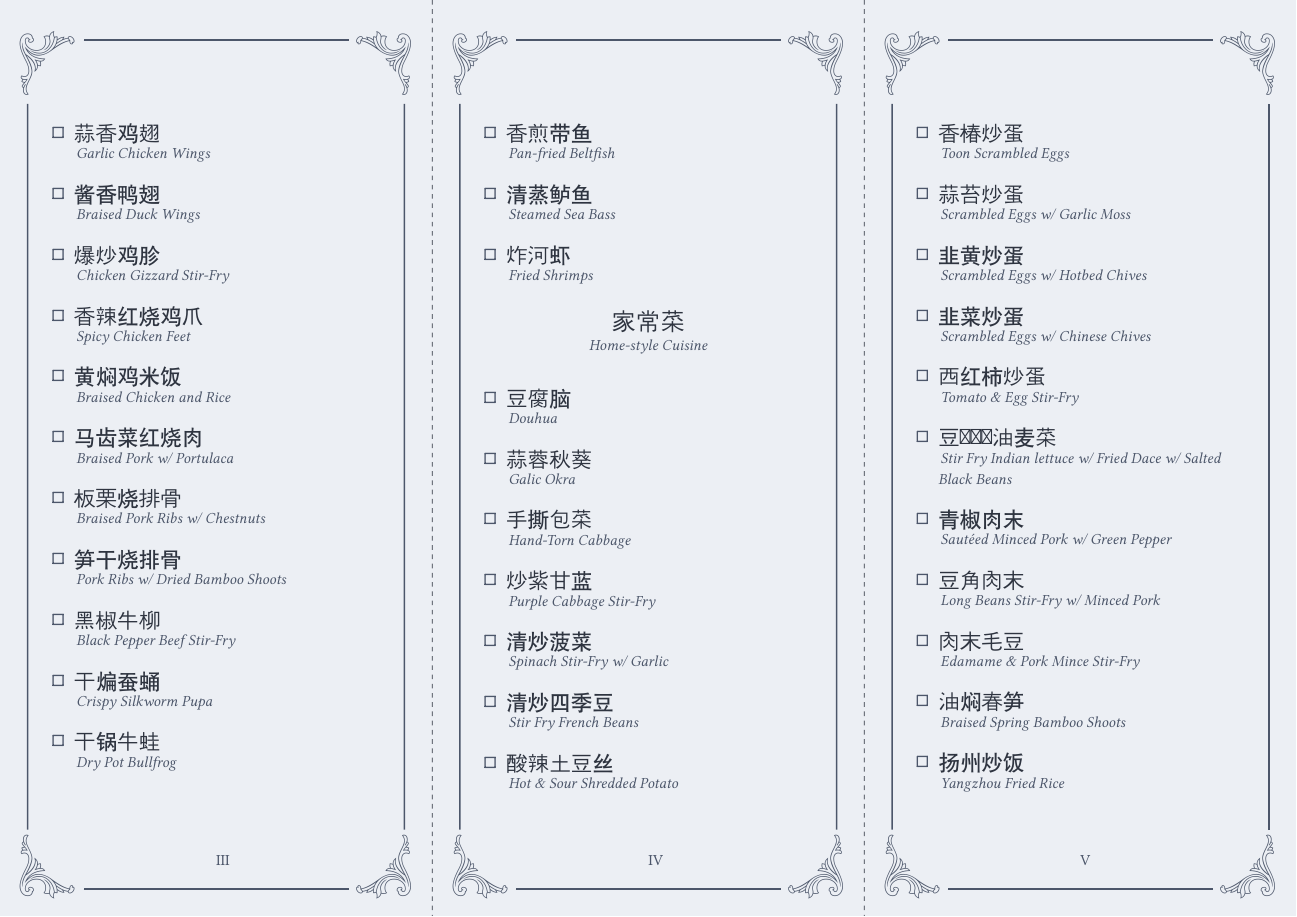
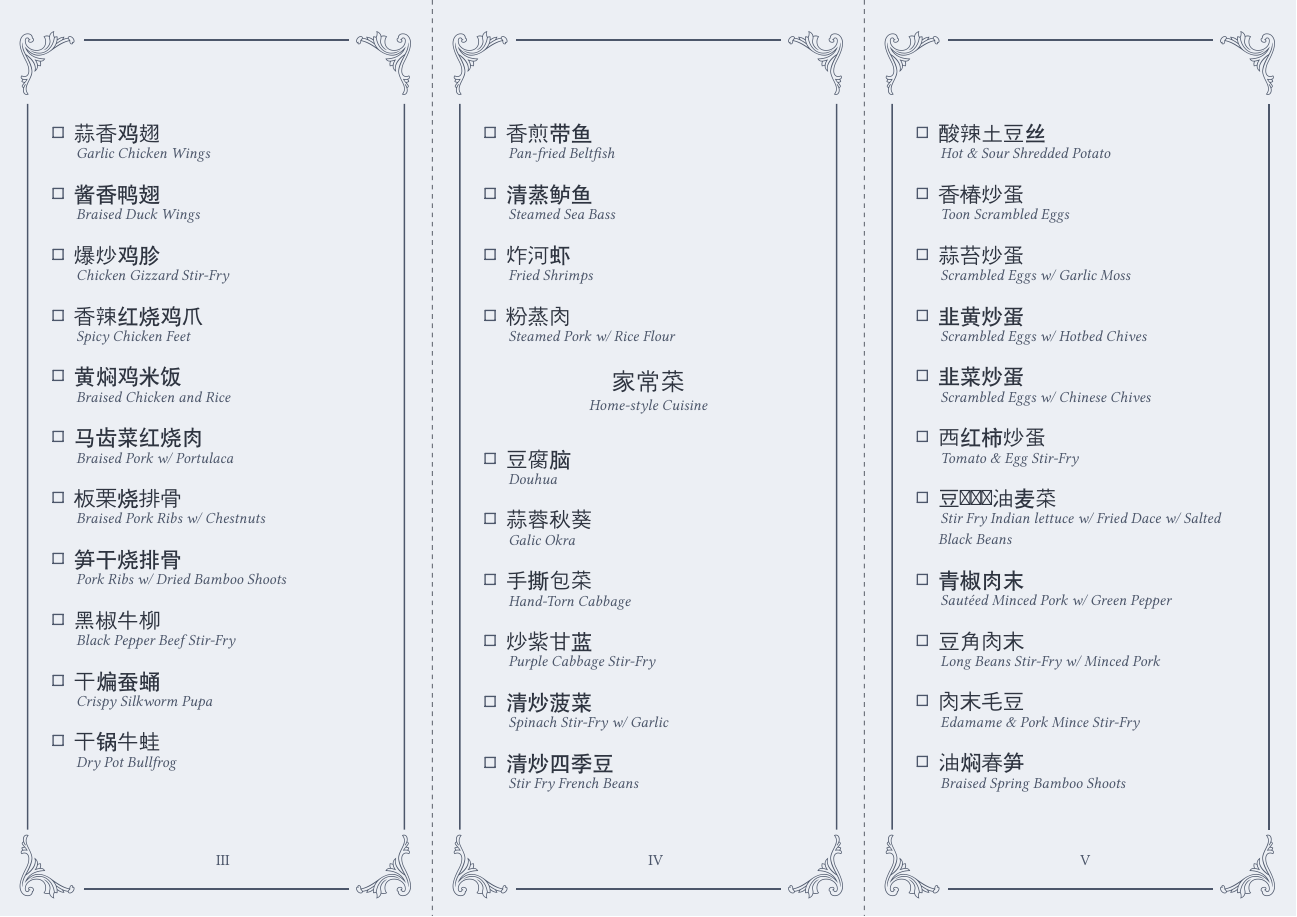
Before and after one commit to cu1ch3n/menu, a Typst document (main.typ): page 2 of 5. Compiled offline with Typst 0.15; a missing font is replaced by an installed copy or a similar font.

Commit message:
Add 粉蒸肉

```diff
--- a/main.typ
+++ b/main.typ
@@ -45,6 +45,7 @@
 - #item[香煎带鱼][Pan-fried Beltfish]
 - #item[清蒸鲈鱼][Steamed Sea Bass]
 - #item[炸河虾][Fried Shrimps]
+- #item[粉蒸肉][Steamed Pork w/ Rice Flour]
 
 #cuisine[家常菜][Home-style Cuisine]
 - #item[豆腐脑][Douhua]
```
